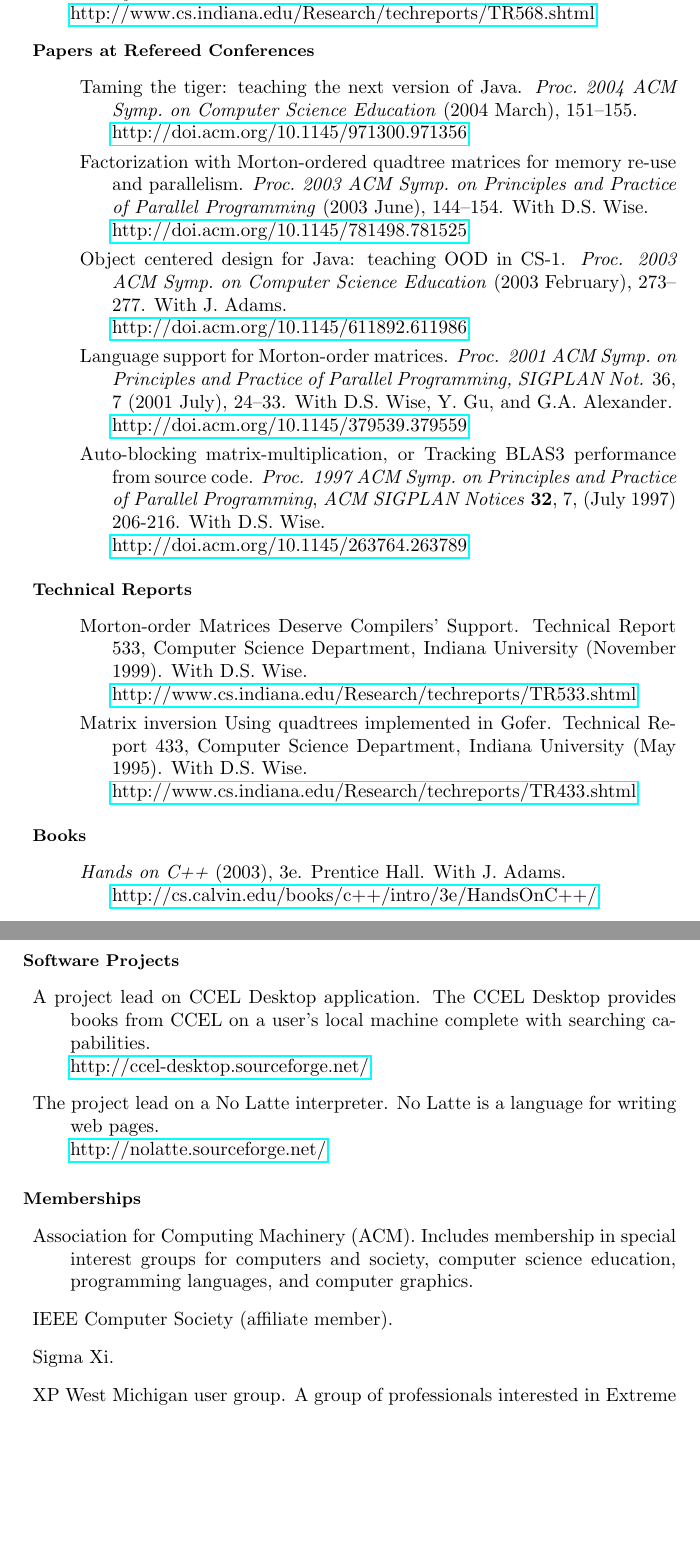
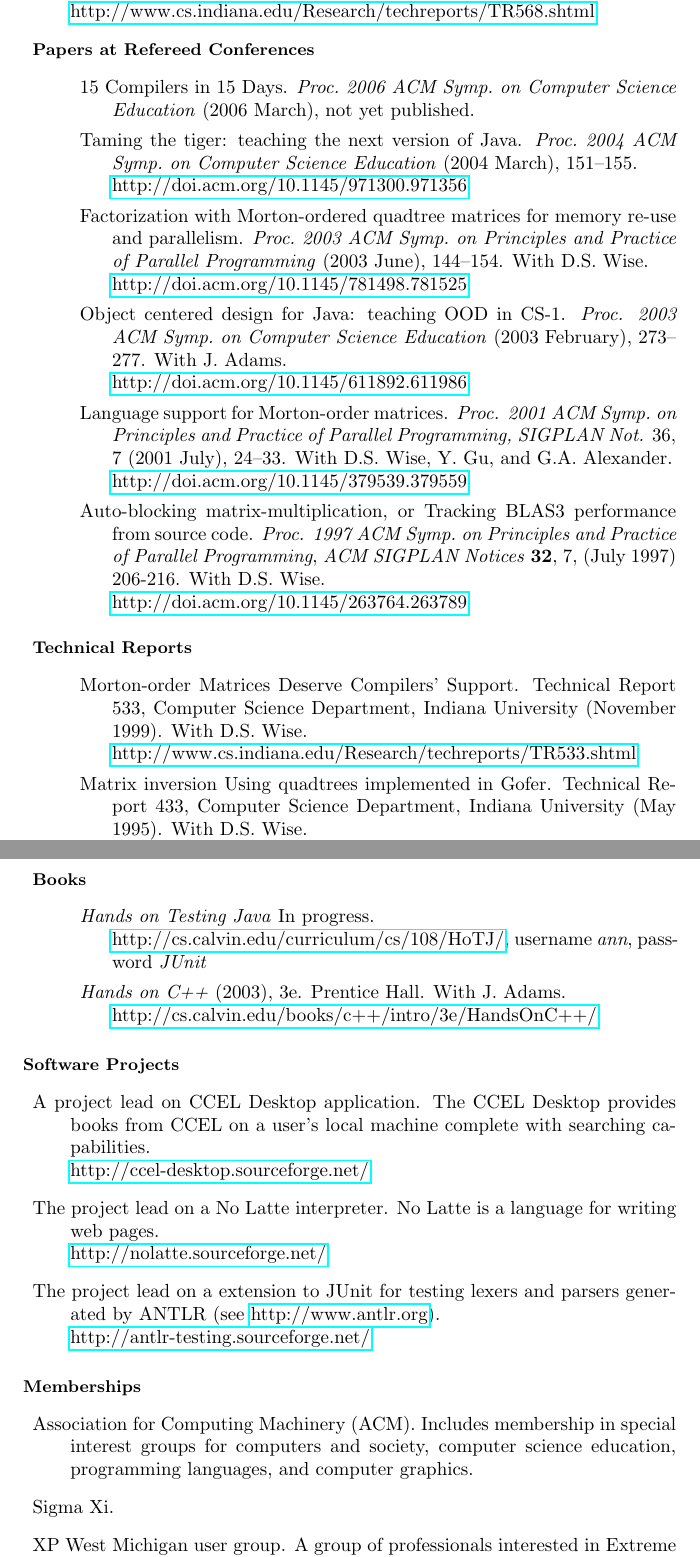
Before and after one commit to jdfrens/Vitae, a LaTeX CV (Vitae/myvita.tex): two parts of pages 2 and 3 of 3, joined at a grey line, cut so that both start at the same text, the shorter picture padded with empty space. Compiled offline with pdfLaTeX.

Commit message:
added paper, other minor changes

```diff
--- a/Vitae/myvita.tex
+++ b/Vitae/myvita.tex
@@ -83,6 +83,9 @@ jdfrens@acm.org             \\
 
   \begin{Papers at Refereed Conferences}
 
+  % TODO: It'll be published soon!
+	\item 15 Compilers in 15 Days.  \textit{Proc.\ 2006 ACM Symp.\ on Computer Science Education} (2006 March), not yet published.
+
 	\item Taming the tiger: teaching the next version of Java.  \textit{Proc.\ 2004 ACM Symp.\ on Computer Science Education} (2004 March), 151--155.  \\\duphref{http://doi.acm.org/10.1145/971300.971356}
 
   \item Factorization with Morton-ordered quadtree matrices for memory re-use and parallelism. \textit{Proc.\ 2003 ACM Symp.\ on Principles and Practice of Parallel Programming} (2003 June), 144--154.  With D.S.\ Wise.  \\\duphref{http://doi.acm.org/10.1145/781498.781525}
@@ -105,6 +108,8 @@ jdfrens@acm.org             \\
 
   \begin{Books}
 
+  \item \textit{Hands on Testing Java} In progress.  \\\duphref{http://cs.calvin.edu/curriculum/cs/108/HoTJ/}, username \emph{ann}, password \emph{JUnit}
+
   \item \textit{Hands on C++} (2003), 3e.  Prentice Hall.  With J.\ Adams.  \\\duphref{http://cs.calvin.edu/books/c++/intro/3e/HandsOnC++/}
 
   \end{Books}
@@ -116,13 +119,14 @@ jdfrens@acm.org             \\
 \begin{software}
 	\item A project lead on CCEL Desktop application.  The CCEL Desktop provides books from CCEL on a user's local machine complete with searching capabilities.  \\\duphref{http://ccel-desktop.sourceforge.net/}
 	\item The project lead on a No Latte interpreter.  No Latte is a language for writing web pages.  \\\duphref{http://nolatte.sourceforge.net/}
+  \item The project lead on a extension to JUnit for testing lexers and parsers generated by ANTLR (see \duphref{http://www.antlr.org}).  \\\duphref{http://antlr-testing.sourceforge.net/}
 \end{software}
 
 \begin{Memberships}
 
 \item Association for Computing Machinery (ACM).  Includes membership in special interest groups for computers and society, computer science education, programming languages, and computer graphics.
 
-\item IEEE Computer Society (affiliate member).
+% \item IEEE Computer Society (affiliate member).
 
 \item Sigma Xi.
 
```
Also changed, not shown: Vitae/myvita.tex (6 more changed lines).
